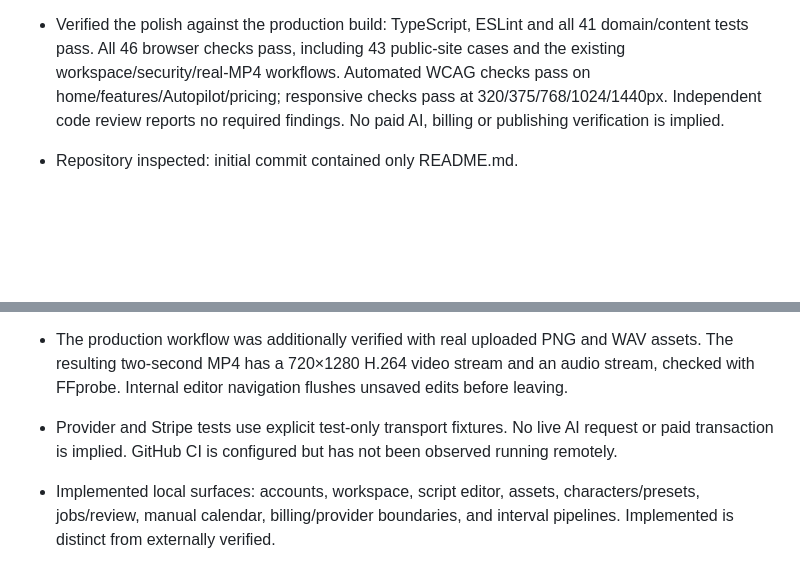
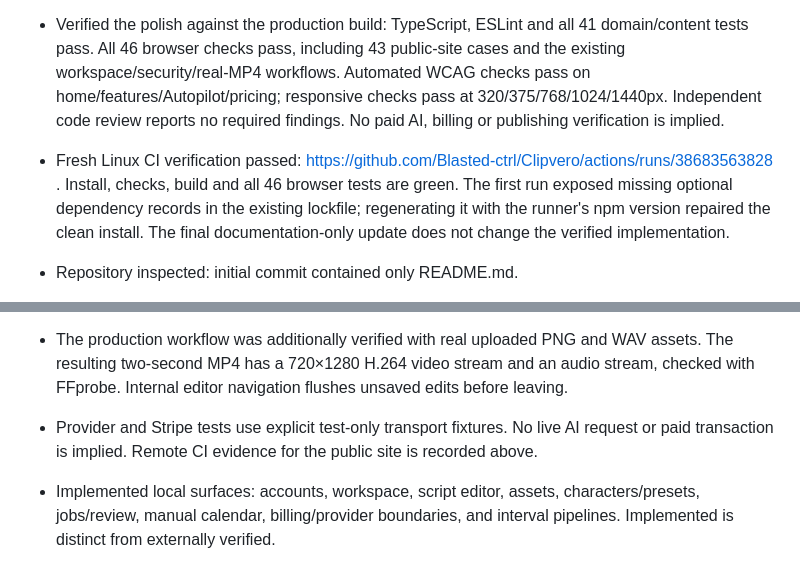
Before and after one commit to Blasted-ctrl/Clipvero, a Markdown page: AGENTS.md, 2 parts joined by grey strips. Rendered like a GitHub page; blank space fills up the shorter version.

Commit message:
docs: record verified marketing polish [skip ci]

```diff
--- a/AGENTS.md
+++ b/AGENTS.md
@@ -178,11 +178,12 @@ Starter $29/month grants 120 credits (12 standard videos); Creator $79 grants 40
 
 - Public marketing polish: replaced the generic AI-studio hero with an editorial brief composer and original illustrated scene workflow; scoped warm charcoal/ivory styling, simpler navigation, calmer pricing/cards, shorter homepage, updated social image and explicit preview disclosures. Removed glow grids, text shimmer, rotating borders, pointer spotlights and the continuously moving poster strip. Runtime storage remains ignored; static marketing content now stays tracked.
 - Verified the polish against the production build: TypeScript, ESLint and all 41 domain/content tests pass. All 46 browser checks pass, including 43 public-site cases and the existing workspace/security/real-MP4 workflows. Automated WCAG checks pass on home/features/Autopilot/pricing; responsive checks pass at 320/375/768/1024/1440px. Independent code review reports no required findings. No paid AI, billing or publishing verification is implied.
+- Fresh Linux CI verification passed: https://github.com/Blasted-ctrl/Clipvero/actions/runs/38683563828 . Install, checks, build and all 46 browser tests are green. The first run exposed missing optional dependency records in the existing lockfile; regenerating it with the runner's npm version repaired the clean install. The final documentation-only update does not change the verified implementation.
 
 - Repository inspected: initial commit contained only README.md.
 - Verified on October 14, 2026 with Node 24 on Windows: type generation/type checking, lint, production build, and 17 domain/provider/Stripe contract tests pass. A deliberately inverted quota guard was caught by the tests and restored.
 - All three browser acceptance tests pass against the production build: signup/workspace accessibility checks; cross-workspace media/project isolation, invalid uploads and Origin checks; and the complete edit/render/approve/download/reminder workflow. Responsive checks pass at widths 320, 768, 1024 and 1440.
 - The production workflow was additionally verified with real uploaded PNG and WAV assets. The resulting two-second MP4 has a 720×1280 H.264 video stream and an audio stream, checked with FFprobe. Internal editor navigation flushes unsaved edits before leaving.
-- Provider and Stripe tests use explicit test-only transport fixtures. No live AI request or paid transaction is implied. GitHub CI is configured but has not been observed running remotely.
+- Provider and Stripe tests use explicit test-only transport fixtures. No live AI request or paid transaction is implied. Remote CI evidence for the public site is recorded above.
 - Implemented local surfaces: accounts, workspace, script editor, assets, characters/presets, jobs/review, manual calendar, billing/provider boundaries, and interval pipelines. Implemented is distinct from externally verified.
 - Pending functionality is named in the inventory/phases above. No social post, live AI generation, or Stripe purchase has been verified.
```
